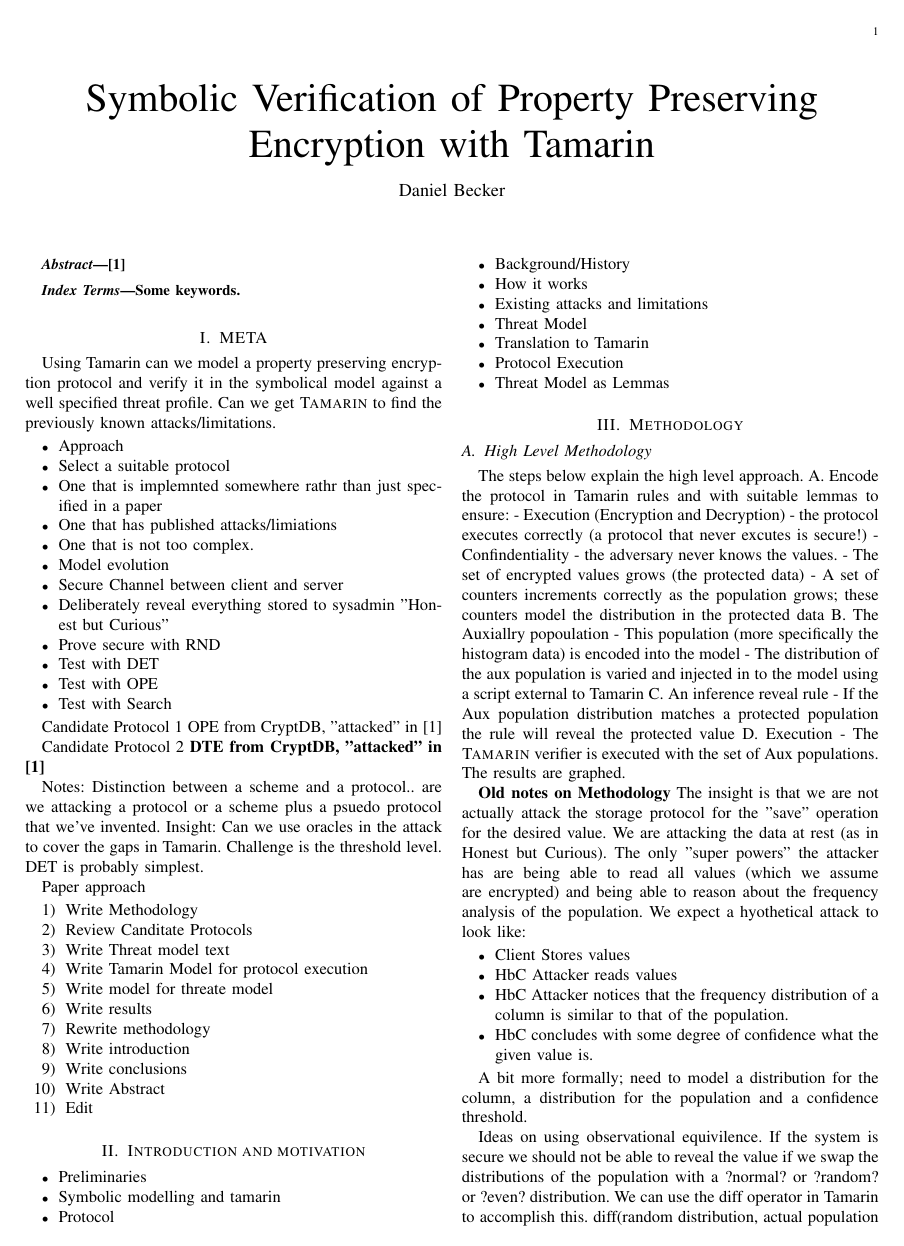
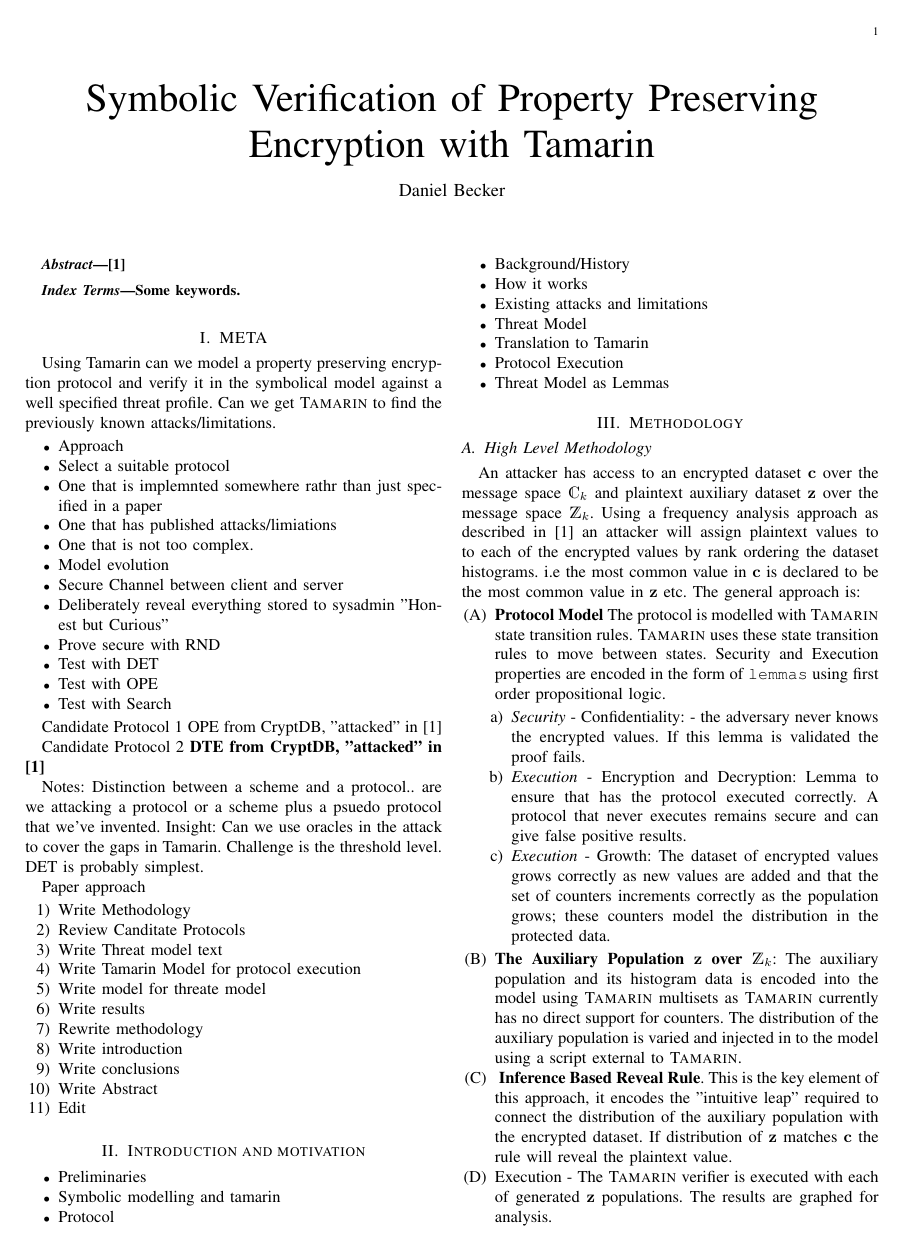
Before and after one commit to DanielBecker-IE/BeckerHinesISSC2021, a LaTeX paper (main.tex, which reads includes/TamarinKeywords.sty): page 1 of 2 before the commit and page 1 of 3 after it. Compiled offline with pdfLaTeX.

Commit message:
Added first section on methodology and draft of next 2 subsection.

```diff
--- a/includes/TamarinKeywords.sty
+++ b/includes/TamarinKeywords.sty
@@ -50,3 +52,9 @@
 
 %New Commands for consistent stlying/spelling
 \newcommand{\tamarin}{\textsc{Tamarin}}
+
+%
+\newcommand{\aux}{\ensuremath{\mathbf{z}}}
+\newcommand{\enc}{\ensuremath{\mathbf{c}}}
+\newcommand{\auxSpace}{\ensuremath{\mathds{Z}_k}}
+\newcommand{\encSpace}{\ensuremath{\mathds{C}_k}}
--- a/main.tex
+++ b/main.tex
@@ -351,7 +351,9 @@
 %------ Additions by Daniel
 %for Lorem
 \usepackage{lipsum}
-
+%for ABC lists
+% from https://tex.stackexchange.com/questions/129951/enumerate-tag-using-the-alphabet-instead-of-numbers
+\usepackage{enumitem}
 
 %Code Syntax
 \input{includes/TamarinLstListing}
@@ -359,6 +361,8 @@
 %Commands for usign Tamarin reservered words etc in a consistent way
 \usepackage{TamarinKeywords}
 
+%For BIG letters C and M
+\usepackage{ dsfont }
 
 %-------- End Additions by Daniel
 
@@ -535,16 +539,18 @@ DET is probably simplest.
 
 \section{Methodology}
 \subsection{High Level Methodology}
-The steps below explain the high level approach.
-A. Encode the protocol in Tamarin rules and with suitable lemmas to ensure:
-	- Execution (Encryption and Decryption) - the protocol executes correctly (a protocol that never excutes is secure!)
-	- Confindentiality - the adversary never knows the values.
-	- The set of encrypted values grows (the protected data)
-	- A set of counters increments correctly as the population grows; these counters model the distribution in the protected data
-B. The Auxiallry popoulation
-	- This population (more specifically the histogram data) is encoded into the model
-	- The distribution of the aux population is varied and injected in to the model using a script external to Tamarin
-C. An inference reveal rule
-	- If the Aux population distribution matches a protected population the rule will reveal the protected value
-D. Execution
-	- The \tamarin{} verifier is executed with the set of Aux populations. The results are graphed.
+An attacker has access to an encrypted dataset \enc{} over the message space \encSpace{} and plaintext auxiliary dataset \aux{} over the message space \auxSpace. Using a frequency analysis approach as described in \cite{InfrenceAttacks} an attacker will assign plaintext values to to each of the encrypted values by rank ordering the dataset histograms. i.e the most common value in \enc{}\ is declared to be the most common value in \aux{} etc.
+The general approach is:
+\begin{enumerate}[label=(\Alph*)]
+\item \textbf{Protocol Model} The protocol is modelled with \tamarin{} state transition rules. \tamarin{} uses these state transition rules to move between states. Security and Execution properties are encoded in the form of \texttt{lemmas} using first order propositional logic.
+\begin{enumerate}
+	\item \LSecurity{Confidentiality}: - the adversary never knows the encrypted values. If this lemma is validated the proof fails.
+    \item \LExecution{Encryption and Decryption}: Lemma to ensure that has the protocol executed correctly. A protocol that never executes remains secure and can give false positive results.
+	\item \LExecution{Growth}: The dataset of encrypted values grows correctly as new values are added and that the set of counters increments correctly as the population grows; these counters model the distribution in the protected data.
+\end{enumerate}
+
+\item \textbf{The Auxiliary Population \aux{} over \auxSpace}: The auxiliary population and its histogram data is encoded into the model using \tamarin{} multisets as \tamarin{} currently has no direct support for counters. The distribution of the auxiliary population is varied and injected in to the model using a script external to \tamarin{}.
+\item\textbf{ Inference Based Reveal Rule}. This is the key element of this approach, it encodes the "intuitive leap" required to connect the distribution of the auxiliary population with the encrypted dataset.   If  distribution of \aux{} matches \enc{} the rule will reveal the plaintext value.
+\item Execution
+	- The \tamarin{} verifier is executed with each of generated \aux{} populations. The results are graphed for analysis.
+\end{enumerate}
```
Also changed, not shown: bibtex/references.bib (+12 -0 lines), includes/TamarinKeywords.sty (2 more changed lines), main.tex (28 more changed lines).
